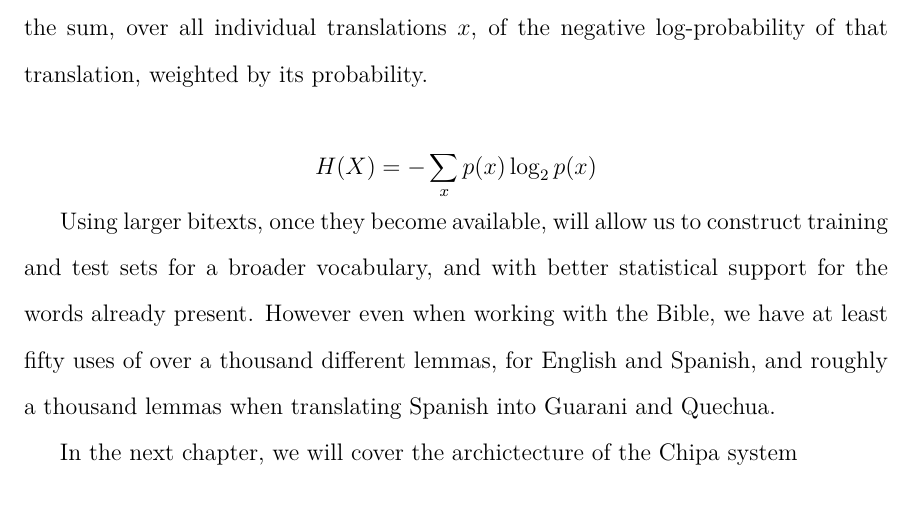
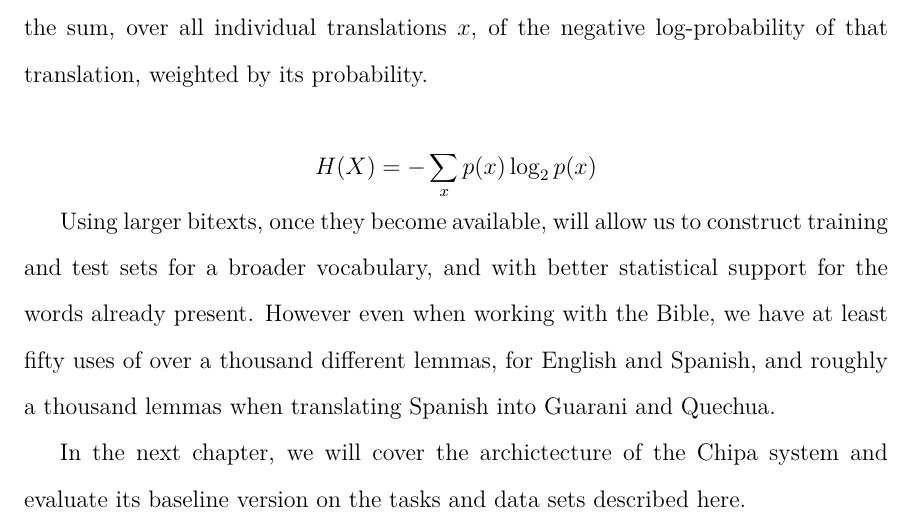
Before and after one commit to alexrudnick/dissertation, a LaTeX thesis (dissertation/dissertation.tex, which reads dissertation/evaluation.tex): part of page 64 of 134, cut so that both start at the same text. Compiled offline with XeLaTeX.

Commit message:
finish sentence for chapter transition

```diff
--- a/dissertation/evaluation.tex
+++ b/dissertation/evaluation.tex
@@ -1234,4 +1234,5 @@ we have at least fifty uses of over a thousand different lemmas, for English and
 Spanish, and roughly a thousand lemmas when translating Spanish into Guarani and
 Quechua.
 
-In the next chapter, we will cover the archictecture of the Chipa system
+In the next chapter, we will cover the archictecture of the Chipa system and
+evaluate its baseline version on the tasks and data sets described here.
```
